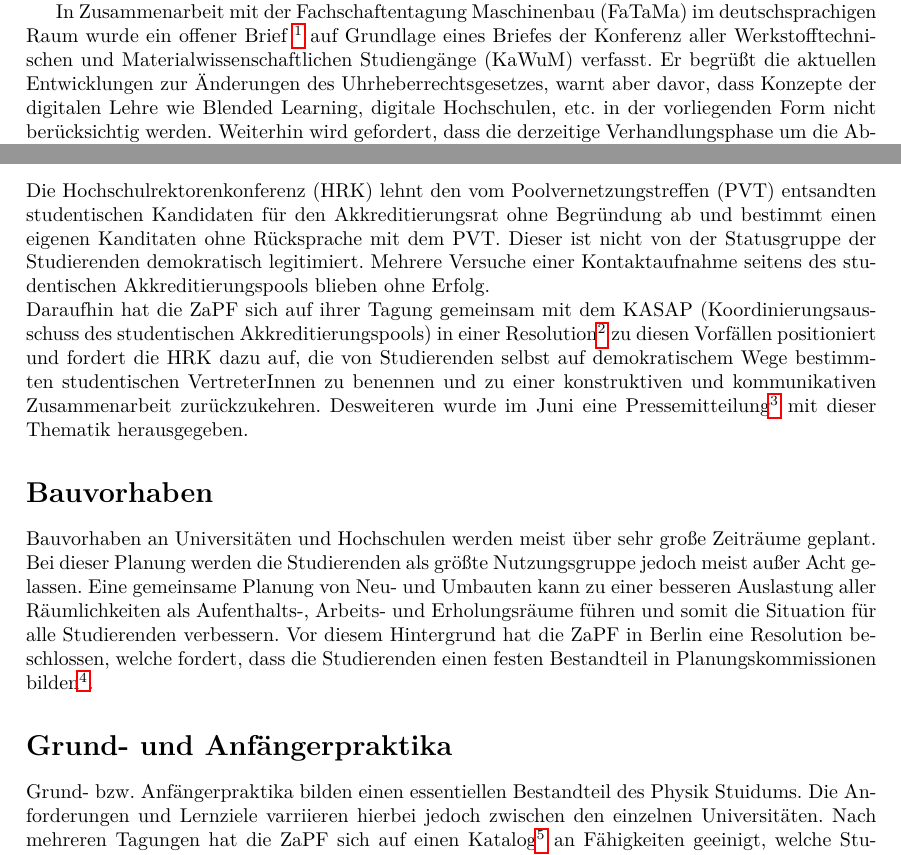
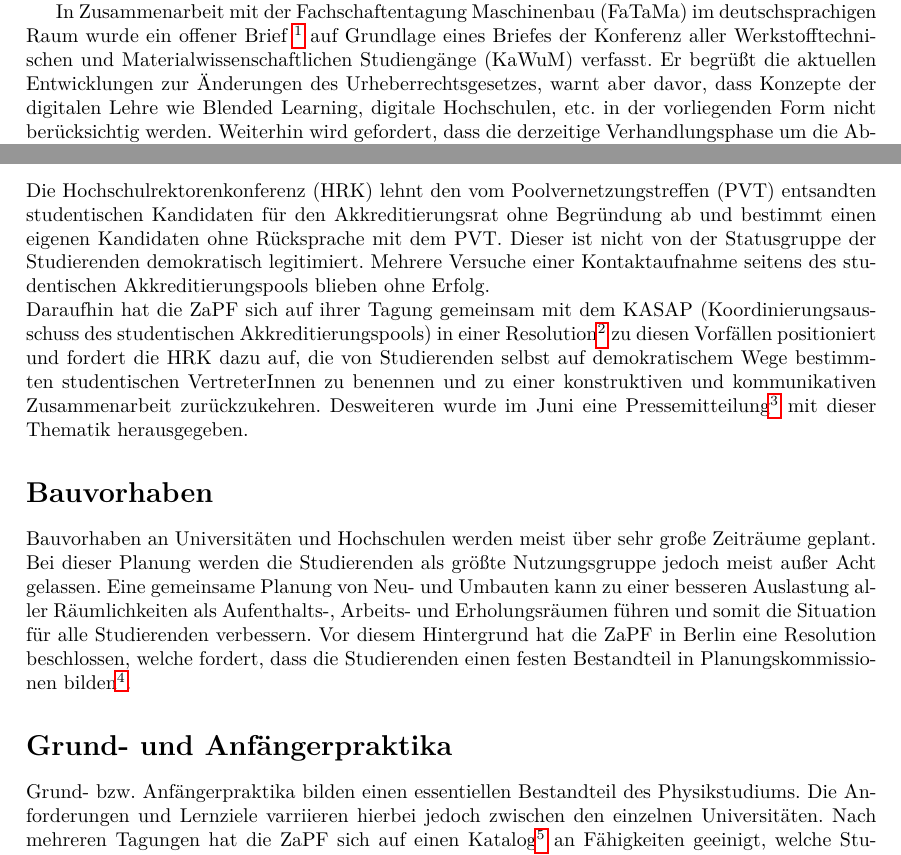
Before and after one commit to ZaPF/ZaPF_Berichte, a LaTeX document (SoSe17/Bericht_Berlin_SoSe17.tex): two parts of page 2 of 6, joined at a grey line, cut so that both start at the same text. Compiled offline with pdfLaTeX.

Commit message:
Rechtschreibung korrigiert

```diff
--- a/SoSe17/Bericht_Berlin_SoSe17.tex
+++ b/SoSe17/Bericht_Berlin_SoSe17.tex
@@ -41,20 +41,20 @@ die Weiterführung der Bachelor-Master-Umfrage und das Studieneingangswissen von
 \section*{VG-WORT}
 Anknüpfend an die Arbeitskreise vergangener ZaPFen wurde die aktuelle Situation zur Abrechnung der Nutzung von Schriftwerken durch die VG WORT und dem Urheberrechtsgesetz evaluiert.
 
-In Zusammenarbeit mit der Fachschaftentagung Maschinenbau (FaTaMa) im deutschsprachigen Raum wurde ein offener Brief \footnote{\href{https://zapfev.de/resolutionen/sose17/vg_wort/vg_wort.pdf}{\url{https://zapfev.de/resolutionen/sose17/vg_wort/vg_wort.pdf}}} auf Grundlage eines Briefes der Konferenz aller Werkstofftechnischen und Materialwissenschaftlichen Studiengänge (KaWuM) verfasst. Er begrüßt die aktuellen Entwicklungen zur Änderungen des Uhrheberrechtsgesetzes, warnt aber davor, dass Konzepte der digitalen Lehre wie Blended Learning, digitale Hochschulen, etc. in der vorliegenden Form nicht berücksichtig werden. Weiterhin wird gefordert, dass die derzeitige Verhandlungsphase um die Abrechnung von Schriftwerken zwischen Kultusministerkonferenz, Hochschulrektorenkonferenz und VG WORT bis zum Inkrafttreten des Gesetzes verlängert wird. Zudem sollen Vertreter der Studierendenschaften als Teil der Abordnung der Hochschulen in die Verhandlungen mit einbezogen werden.
+In Zusammenarbeit mit der Fachschaftentagung Maschinenbau (FaTaMa) im deutschsprachigen Raum wurde ein offener Brief \footnote{\href{https://zapfev.de/resolutionen/sose17/vg_wort/vg_wort.pdf}{\url{https://zapfev.de/resolutionen/sose17/vg_wort/vg_wort.pdf}}} auf Grundlage eines Briefes der Konferenz aller Werkstofftechnischen und Materialwissenschaftlichen Studiengänge (KaWuM) verfasst. Er begrüßt die aktuellen Entwicklungen zur Änderungen des Urheberrechtsgesetzes, warnt aber davor, dass Konzepte der digitalen Lehre wie Blended Learning, digitale Hochschulen, etc. in der vorliegenden Form nicht berücksichtig werden. Weiterhin wird gefordert, dass die derzeitige Verhandlungsphase um die Abrechnung von Schriftwerken zwischen Kultusministerkonferenz, Hochschulrektorenkonferenz und VG WORT bis zum Inkrafttreten des Gesetzes verlängert wird. Zudem sollen Vertreter der Studierendenschaften als Teil der Abordnung der Hochschulen in die Verhandlungen mit einbezogen werden.
 
 
 \section*{Akkreditierungsrat}
-Die Hochschulrektorenkonferenz (HRK) lehnt den vom Poolvernetzungstreffen (PVT) entsandten studentischen Kandidaten für den Akkreditierungsrat ohne Begründung ab und bestimmt einen eigenen Kanditaten ohne Rücksprache mit dem PVT. Dieser ist nicht von der Statusgruppe der Studierenden demokratisch legitimiert. Mehrere Versuche einer Kontaktaufnahme seitens des studentischen Akkreditierungspools blieben ohne Erfolg.\\
+Die Hochschulrektorenkonferenz (HRK) lehnt den vom Poolvernetzungstreffen (PVT) entsandten studentischen Kandidaten für den Akkreditierungsrat ohne Begründung ab und bestimmt einen eigenen Kandidaten ohne Rücksprache mit dem PVT. Dieser ist nicht von der Statusgruppe der Studierenden demokratisch legitimiert. Mehrere Versuche einer Kontaktaufnahme seitens des studentischen Akkreditierungspools blieben ohne Erfolg.\\
 Daraufhin hat die ZaPF sich auf ihrer Tagung gemeinsam mit dem KASAP (Koordinierungsausschuss des studentischen Akkreditierungspools) in einer Resolution\footnote{\href{https://zapfev.de/resolutionen/sose17/Akkreditiertungsrat/Reso\%20Akkreditierungsrat.pdf} {\url{https://zapfev.de/resolutionen/sose17/Akkreditiertungsrat/Reso\%20Akkreditierungsrat.pdf}}} zu diesen Vorfällen positioniert und fordert die HRK dazu auf, die von Studierenden selbst auf demokratischem Wege bestimmten studentischen VertreterInnen zu benennen und zu einer konstruktiven und kommunikativen Zusammenarbeit zurückzukehren. Desweiteren wurde im Juni eine Pressemitteilung\footnote{\href{https://zapfev.de/resolutionen/sose17/Akkreditiertungsrat/pressemitteilung_ZaPF.pdf} {\url{https://zapfev.de/resolutionen/sose17/Akkreditiertungsrat/pressemitteilung\_ZaPF.pdf}}} mit dieser Thematik herausgegeben.
 
 
 \section*{Bauvorhaben}
 Bauvorhaben an Universitäten und Hochschulen werden meist über sehr große Zeiträume geplant. Bei dieser Planung werden die Studierenden als größte Nutzungsgruppe jedoch meist außer Acht gelassen.
-Eine gemeinsame Planung von Neu- und Umbauten kann zu einer besseren Auslastung aller Räumlichkeiten als Aufenthalts-, Arbeits- und Erholungsräume führen und somit die Situation für alle Studierenden verbessern. Vor diesem Hintergrund hat die ZaPF in Berlin eine Resolution beschlossen, welche fordert, dass die Studierenden einen festen Bestandteil in Planungskommissionen bilden\footnote{\href{https://zapfev.de/resolutionen/sose17/Bauprojekte/reso_bauprojekte.pdf}{\url{https://zapfev.de/resolutionen/sose17/Bauprojekte/reso_bauprojekte.pdf}}}.
+Eine gemeinsame Planung von Neu- und Umbauten kann zu einer besseren Auslastung aller Räumlichkeiten als Aufenthalts-, Arbeits- und Erholungsräumen führen und somit die Situation für alle Studierenden verbessern. Vor diesem Hintergrund hat die ZaPF in Berlin eine Resolution beschlossen, welche fordert, dass die Studierenden einen festen Bestandteil in Planungskommissionen bilden\footnote{\href{https://zapfev.de/resolutionen/sose17/Bauprojekte/reso_bauprojekte.pdf}{\url{https://zapfev.de/resolutionen/sose17/Bauprojekte/reso_bauprojekte.pdf}}}.
 
 \section*{Grund- und Anfängerpraktika}
-Grund- bzw. Anfängerpraktika bilden einen essentiellen Bestandteil des Physik Stuidums. Die Anforderungen und Lernziele varriieren hierbei jedoch zwischen den einzelnen Universitäten. Nach mehreren Tagungen hat die ZaPF sich auf einen Katalog\footnote{\href{https://zapfev.de/resolutionen/sose17/Praktika/PosPapier_Praktika.pdf}{\url{https://zapfev.de/resolutionen/sose17/Praktika/PosPapier_Praktika.pdf}}} an Fähigkeiten geeinigt, welche Studierenden nach einem entsprechenden Praktikum vorweisen sollen. Dieser Katalog umfasst neben der korrekten Durchführung von Experimenten auch die Auswertung und Darstellung von Messdaten. Dies soll den Studierenden eine gute wissenschaftliche Praxis vermitteln.
+Grund- bzw. Anfängerpraktika bilden einen essentiellen Bestandteil des Physikstudiums. Die Anforderungen und Lernziele varriieren hierbei jedoch zwischen den einzelnen Universitäten. Nach mehreren Tagungen hat die ZaPF sich auf einen Katalog\footnote{\href{https://zapfev.de/resolutionen/sose17/Praktika/PosPapier_Praktika.pdf}{\url{https://zapfev.de/resolutionen/sose17/Praktika/PosPapier_Praktika.pdf}}} an Fähigkeiten geeinigt, welche Studierenden nach einem entsprechenden Praktikum vorweisen sollen. Dieser Katalog umfasst neben der korrekten Durchführung von Experimenten auch die Auswertung und Darstellung von Messdaten. Dies soll den Studierenden eine gute wissenschaftliche Praxis vermitteln.
 Wie diese Lernziele vermittelt werden, obliegt hierbei jeder Universität selbst.
 
 \section*{Exzellenzstrategie}
```
Also changed, not shown: SoSe17/Bericht_Berlin_SoSe17.tex (10 more changed lines).
